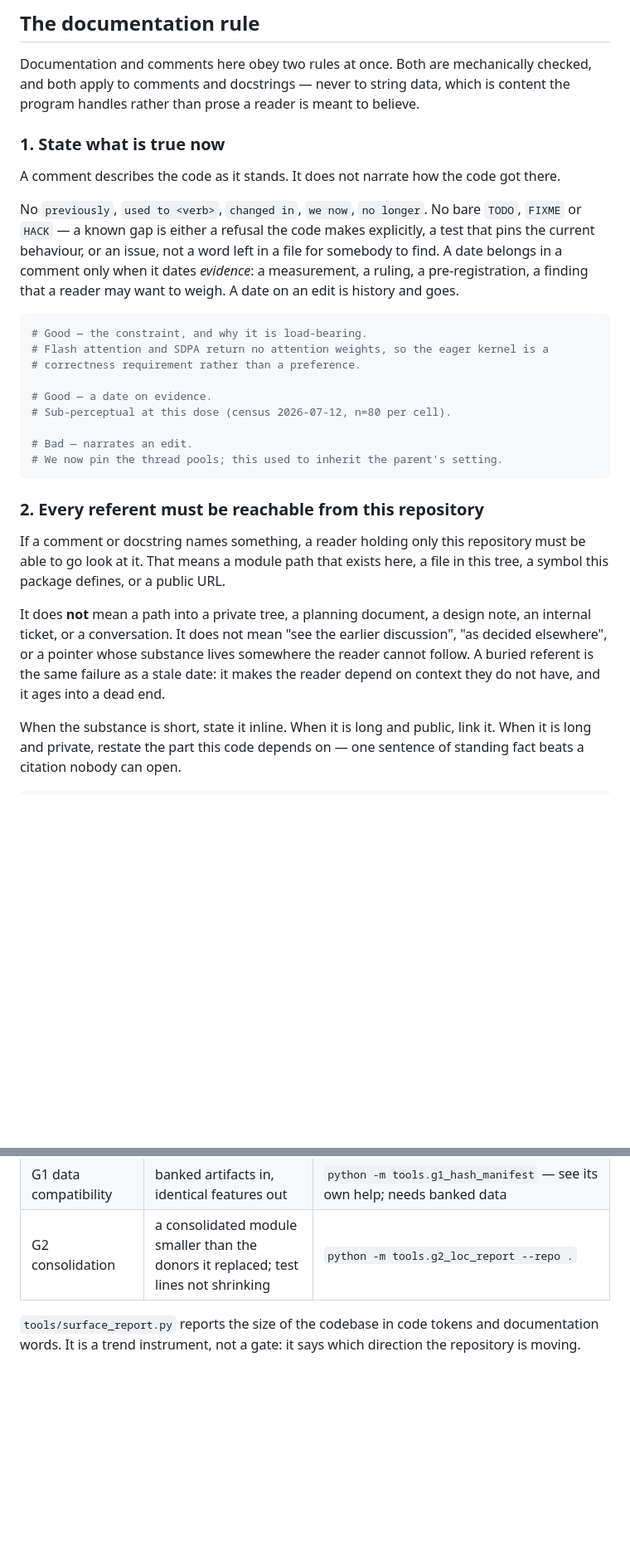
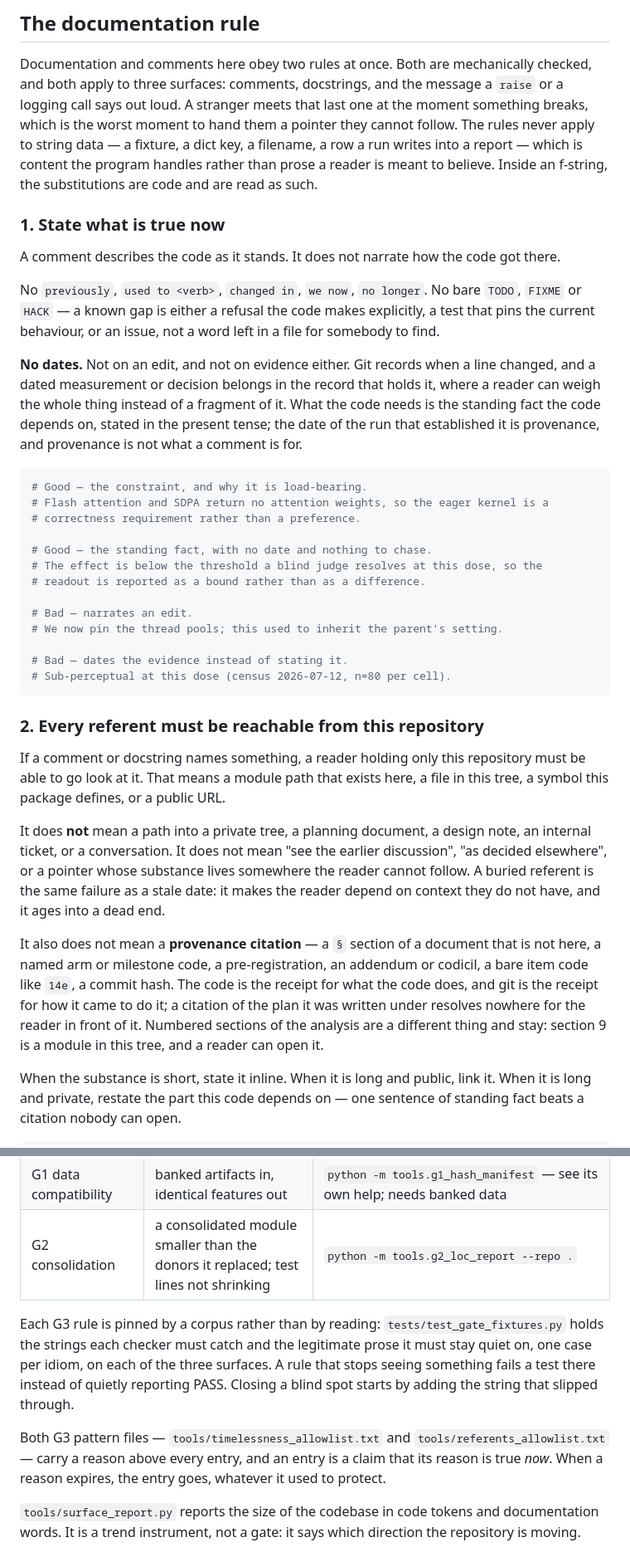
Before and after one commit to LuxiaSL/anamnesis, a Markdown page: CONTRIBUTING.md, 2 parts joined by grey strips. Shown at 83% size. Rendered like a GitHub page; blank space fills up the shorter version.

Commit message:
State the rule the gates enforce
The withdrawn carve-out for a date on evidence goes, with the worked example that
taught it, replaced by the failure it now is. The scope statement names all three
surfaces the checks read and says that an f-string's substitutions are code. The
referent section gains the provenance citation as its own failure, with the
worked example, and says why a numbered section of the analysis is not one. Both
pattern files and the fixture corpus are named where a contributor will look for
them, with the standing rule that an allowlist entry is a claim its reason is true
now.

Co-Authored-By: Claude Opus 5 <noreply@anthropic.com>
Claude-Session: https://claude.ai/code/session_01EcADwJkEGQWuf47UDiak5c

````diff
--- a/CONTRIBUTING.md
+++ b/CONTRIBUTING.md
@@ -14,8 +14,12 @@ travels the other road.
 ## The documentation rule
 
 Documentation and comments here obey two rules at once. Both are mechanically checked, and both
-apply to comments and docstrings — never to string data, which is content the program handles
-rather than prose a reader is meant to believe.
+apply to three surfaces: comments, docstrings, and the message a `raise` or a logging call says
+out loud. A stranger meets that last one at the moment something breaks, which is the worst
+moment to hand them a pointer they cannot follow. The rules never apply to string data — a
+fixture, a dict key, a filename, a row a run writes into a report — which is content the program
+handles rather than prose a reader is meant to believe. Inside an f-string, the substitutions are
+code and are read as such.
 
 ### 1. State what is true now
 
@@ -23,20 +27,28 @@ A comment describes the code as it stands. It does not narrate how the code got
 
 No `previously`, `used to <verb>`, `changed in`, `we now`, `no longer`. No bare `TODO`, `FIXME`
 or `HACK` — a known gap is either a refusal the code makes explicitly, a test that pins the
-current behaviour, or an issue, not a word left in a file for somebody to find. A date belongs
-in a comment only when it dates *evidence*: a measurement, a ruling, a pre-registration, a
-finding that a reader may want to weigh. A date on an edit is history and goes.
+current behaviour, or an issue, not a word left in a file for somebody to find.
+
+**No dates.** Not on an edit, and not on evidence either. Git records when a line changed, and a
+dated measurement or decision belongs in the record that holds it, where a reader can weigh the
+whole thing instead of a fragment of it. What the code needs is the standing fact the code
+depends on, stated in the present tense; the date of the run that established it is provenance,
+and provenance is not what a comment is for.
 
 ```python
 # Good — the constraint, and why it is load-bearing.
 # Flash attention and SDPA return no attention weights, so the eager kernel is a
 # correctness requirement rather than a preference.
 
-# Good — a date on evidence.
-# Sub-perceptual at this dose (census 2026-07-12, n=80 per cell).
+# Good — the standing fact, with no date and nothing to chase.
+# The effect is below the threshold a blind judge resolves at this dose, so the
+# readout is reported as a bound rather than as a difference.
 
 # Bad — narrates an edit.
 # We now pin the thread pools; this used to inherit the parent's setting.
+
+# Bad — dates the evidence instead of stating it.
+# Sub-perceptual at this dose (census 2026-07-12, n=80 per cell).
 ```
 
 ### 2. Every referent must be reachable from this repository
@@ -50,6 +62,13 @@ ticket, or a conversation. It does not mean "see the earlier discussion", "as de
 or a pointer whose substance lives somewhere the reader cannot follow. A buried referent is the
 same failure as a stale date: it makes the reader depend on context they do not have, and it ages
 into a dead end.
+
+It also does not mean a **provenance citation** — a `§` section of a document that is not here, a
+named arm or milestone code, a pre-registration, an addendum or codicil, a bare item code like
+`14e`, a commit hash. The code is the receipt for what the code does, and git is the receipt for
+how it came to do it; a citation of the plan it was written under resolves nowhere for the reader
+in front of it. Numbered sections of the analysis are a different thing and stay: section 9 is a
+module in this tree, and a reader can open it.
 
 When the substance is short, state it inline. When it is long and public, link it. When it is
 long and private, restate the part this code depends on — one sentence of standing fact beats a
@@ -94,6 +116,16 @@ A pull request merges when these pass. Each is a command you can run.
 | G1 data compatibility | banked artifacts in, identical features out | `python -m tools.g1_hash_manifest` — see its own help; needs banked data |
 | G2 consolidation | a consolidated module smaller than the donors it replaced; test lines not shrinking | `python -m tools.g2_loc_report --repo .` |
 
+Each G3 rule is pinned by a corpus rather than by reading: `tests/test_gate_fixtures.py` holds the
+strings each checker must catch and the legitimate prose it must stay quiet on, one case per
+idiom, on each of the three surfaces. A rule that stops seeing something fails a test there
+instead of quietly reporting PASS. Closing a blind spot starts by adding the string that slipped
+through.
+
+Both G3 pattern files — `tools/timelessness_allowlist.txt` and `tools/referents_allowlist.txt` —
+carry a reason above every entry, and an entry is a claim that its reason is true *now*. When a
+reason expires, the entry goes, whatever it used to protect.
+
 `tools/surface_report.py` reports the size of the codebase in code tokens and documentation
 words. It is a trend instrument, not a gate: it says which direction the repository is moving.
 
````
Also changed, not shown: other parts of CONTRIBUTING.md (+3 -0 lines).
